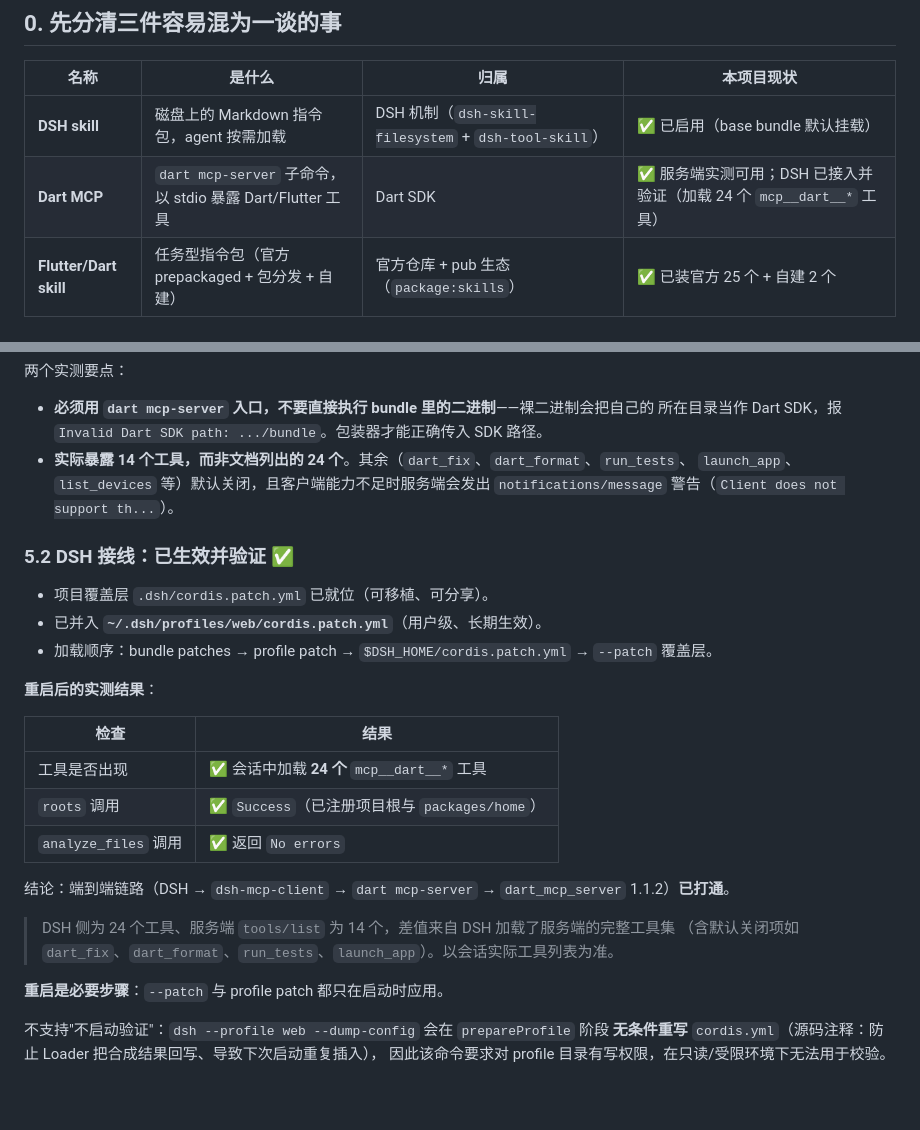
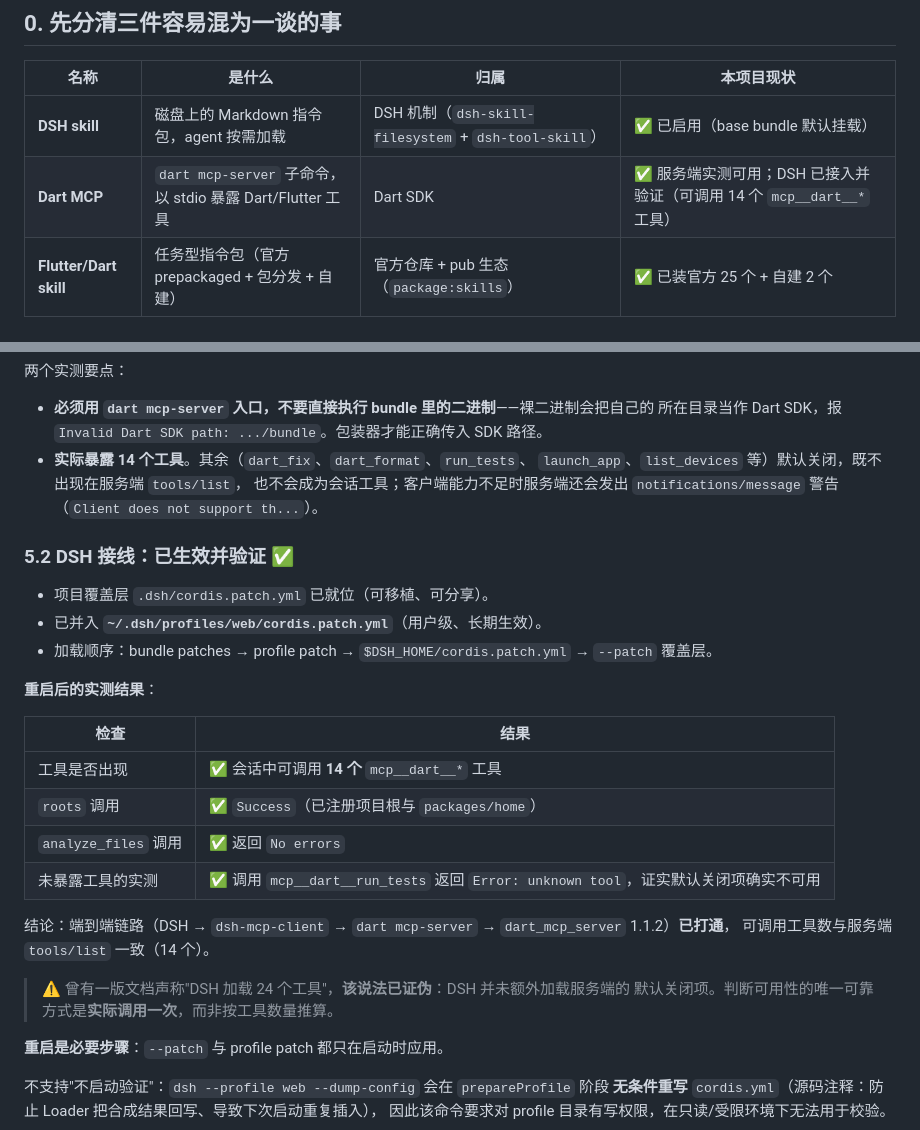
Before and after one commit to webMing/module, a Markdown page: docs/ai-tooling/AI_SKILLS_AND_MCP_GUIDE.md, 2 parts joined by grey strips. Drawn GitHub-style; blank space fills up the shorter version.

```diff
--- a/docs/ai-tooling/AI_SKILLS_AND_MCP_GUIDE.md
+++ b/docs/ai-tooling/AI_SKILLS_AND_MCP_GUIDE.md
@@ -10,7 +10,7 @@
 | 名称 | 是什么 | 归属 | 本项目现状 |
 | --- | --- | --- | --- |
 | **DSH skill** | 磁盘上的 Markdown 指令包，agent 按需加载 | DSH 机制（`dsh-skill-filesystem` + `dsh-tool-skill`） | ✅ 已启用（base bundle 默认挂载） |
-| **Dart MCP** | `dart mcp-server` 子命令，以 stdio 暴露 Dart/Flutter 工具 | Dart SDK | ✅ 服务端实测可用；DSH 已接入并验证（加载 24 个 `mcp__dart__*` 工具） |
+| **Dart MCP** | `dart mcp-server` 子命令，以 stdio 暴露 Dart/Flutter 工具 | Dart SDK | ✅ 服务端实测可用；DSH 已接入并验证（可调用 14 个 `mcp__dart__*` 工具） |
 | **Flutter/Dart skill** | 任务型指令包（官方 prepackaged + 包分发 + 自建） | 官方仓库 + pub 生态（`package:skills`） | ✅ 已装官方 25 个 + 自建 2 个 |
 
 ---
@@ -316,8 +316,9 @@ tools/list → 14 个工具
 
 - **必须用 `dart mcp-server` 入口，不要直接执行 bundle 里的二进制**——裸二进制会把自己的
   所在目录当作 Dart SDK，报 `Invalid Dart SDK path: .../bundle`。包装器才能正确传入 SDK 路径。
-- **实际暴露 14 个工具，而非文档列出的 24 个**。其余（`dart_fix`、`dart_format`、`run_tests`、
-  `launch_app`、`list_devices` 等）默认关闭，且客户端能力不足时服务端会发出
+- **实际暴露 14 个工具**。其余（`dart_fix`、`dart_format`、`run_tests`、
+  `launch_app`、`list_devices` 等）默认关闭，既不出现在服务端 `tools/list`，
+  也不会成为会话工具；客户端能力不足时服务端还会发出
   `notifications/message` 警告（`Client does not support th...`）。
 
 ### 5.2 DSH 接线：已生效并验证 ✅
@@ -330,14 +331,16 @@ tools/list → 14 个工具
 
 | 检查 | 结果 |
 | --- | --- |
-| 工具是否出现 | ✅ 会话中加载 **24 个** `mcp__dart__*` 工具 |
+| 工具是否出现 | ✅ 会话中可调用 **14 个** `mcp__dart__*` 工具 |
 | `roots` 调用 | ✅ `Success`（已注册项目根与 `packages/home`） |
 | `analyze_files` 调用 | ✅ 返回 `No errors` |
+| 未暴露工具的实测 | ✅ 调用 `mcp__dart__run_tests` 返回 `Error: unknown tool`，证实默认关闭项确实不可用 |
 
-结论：端到端链路（DSH → `dsh-mcp-client` → `dart mcp-server` → `dart_mcp_server` 1.1.2）**已打通**。
+结论：端到端链路（DSH → `dsh-mcp-client` → `dart mcp-server` → `dart_mcp_server` 1.1.2）**已打通**，
+可调用工具数与服务端 `tools/list` 一致（14 个）。
 
-> DSH 侧为 24 个工具、服务端 `tools/list` 为 14 个，差值来自 DSH 加载了服务端的完整工具集
-> （含默认关闭项如 `dart_fix`、`dart_format`、`run_tests`、`launch_app`）。以会话实际工具列表为准。
+> ⚠️ 曾有一版文档声称"DSH 加载 24 个工具"，**该说法已证伪**：DSH 并未额外加载服务端的
+> 默认关闭项。判断可用性的唯一可靠方式是**实际调用一次**，而非按工具数量推算。
 
 **重启是必要步骤**：`--patch` 与 profile patch 都只在启动时应用。
 
```
Also changed, not shown: docs/ai-tooling/SKILLS_AND_MCP_INVENTORY.md (+13 -9 lines).
